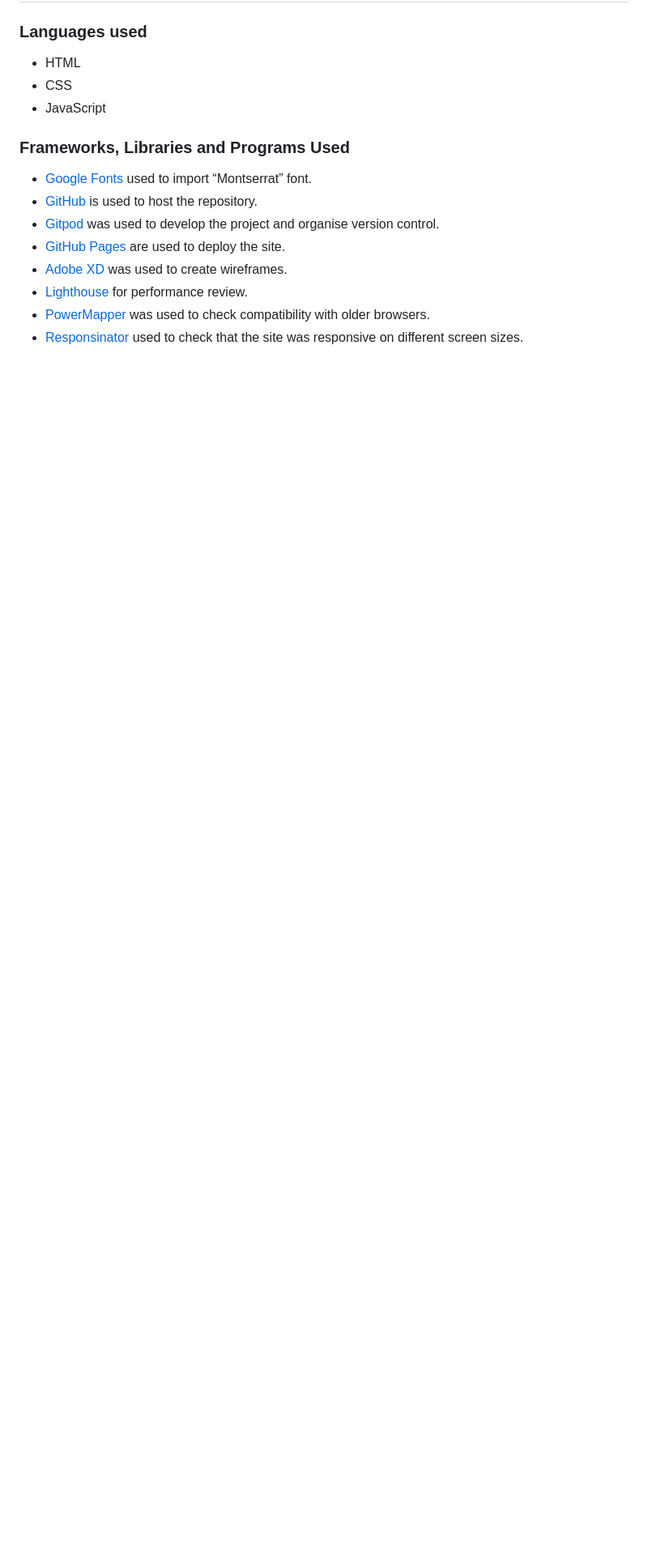
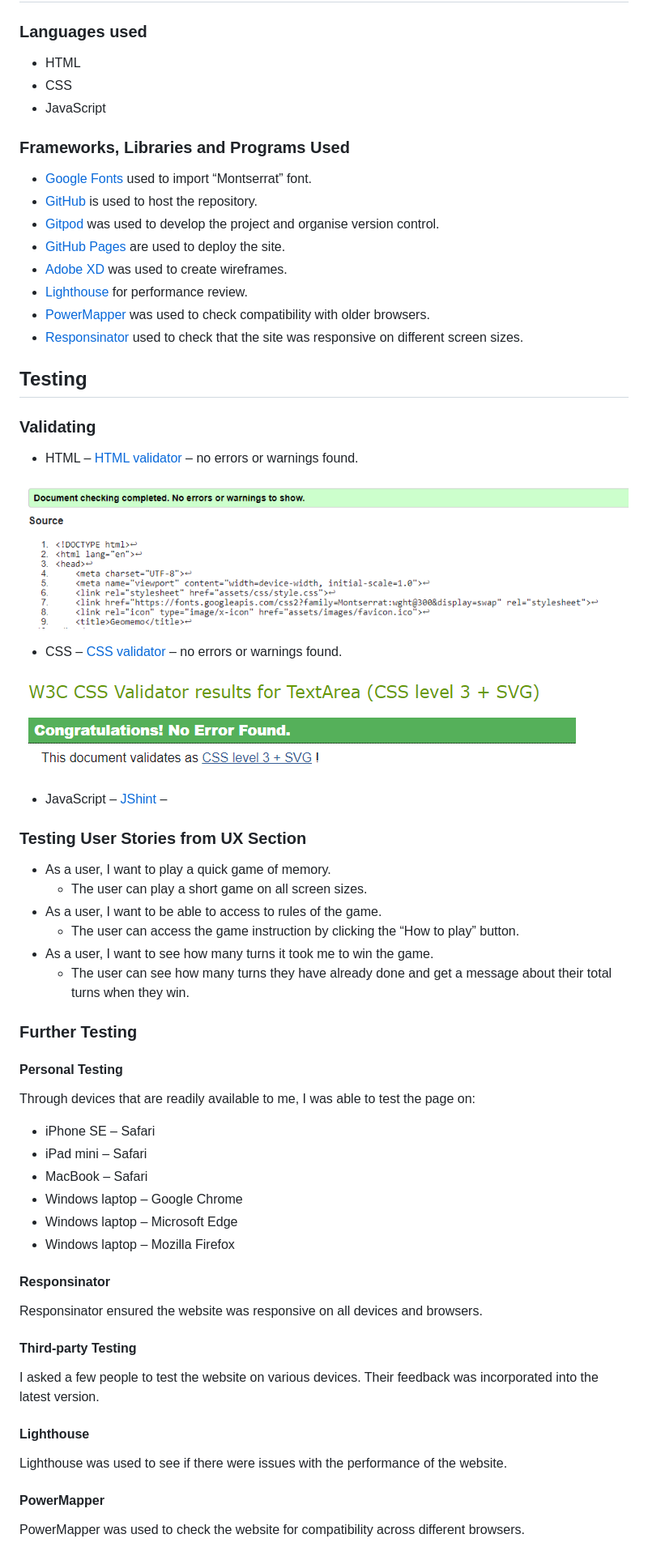
Before and after one commit to StefanieGadow/geomemo, a Markdown page: README.md, the part around the change. Shown at 81% size. GitHub-like rendering; blank space fills up the shorter version.

Commit message:
Add testing section to readme

```diff
--- a/README.md
+++ b/README.md
@@ -106,3 +106,55 @@ The restart button restarts the game (the turn counter is set to 0, and the time
 - [Lighthouse](https://developer.chrome.com/docs/lighthouse/overview/) for performance review.
 - [PowerMapper](https://www.powermapper.com/) was used to check compatibility with older browsers.
 - [Responsinator](http://www.responsinator.com/) used to check that the site was responsive on different screen sizes.
+
+## Testing
+
+### Validating
+
+- HTML – [HTML validator](https://validator.w3.org/nu/) – no errors or warnings found.
+
+![HTML validator result](assets/images/readme/html-validator.png)
+
+- CSS – [CSS validator](https://jigsaw.w3.org/css-validator/) – no errors or warnings found.
+
+![CSS validator result](assets/images/readme/css-validator.png)
+
+- JavaScript – [JShint](https://jshint.com/) –
+
+### Testing User Stories from UX Section
+
+- As a user, I want to play a quick game of memory.
+  - The user can play a short game on all screen sizes.
+- As a user, I want to be able to access to rules of the game.
+  - The user can access the game instruction by clicking the “How to play” button.
+- As a user, I want to see how many turns it took me to win the game.
+  - The user can see how many turns they have already done and get a message about their total turns when they win.
+
+### Further Testing
+
+#### Personal Testing
+
+Through devices that are readily available to me, I was able to test the page on:
+
+- iPhone SE – Safari
+- iPad mini – Safari
+- MacBook – Safari
+- Windows laptop – Google Chrome
+- Windows laptop – Microsoft Edge
+- Windows laptop – Mozilla Firefox
+
+#### Responsinator
+
+Responsinator ensured the website was responsive on all devices and browsers.
+
+#### Third-party Testing
+
+I asked a few people to test the website on various devices. Their feedback was incorporated into the latest version.
+
+#### Lighthouse
+
+Lighthouse was used to see if there were issues with the performance of the website.
+
+#### PowerMapper
+
+PowerMapper was used to check the website for compatibility across different browsers.
```
